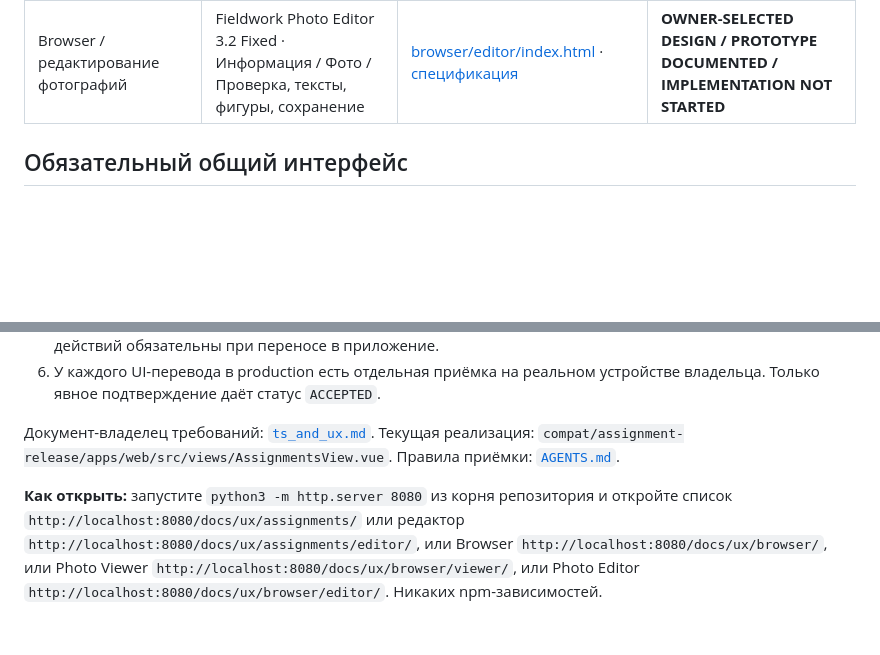
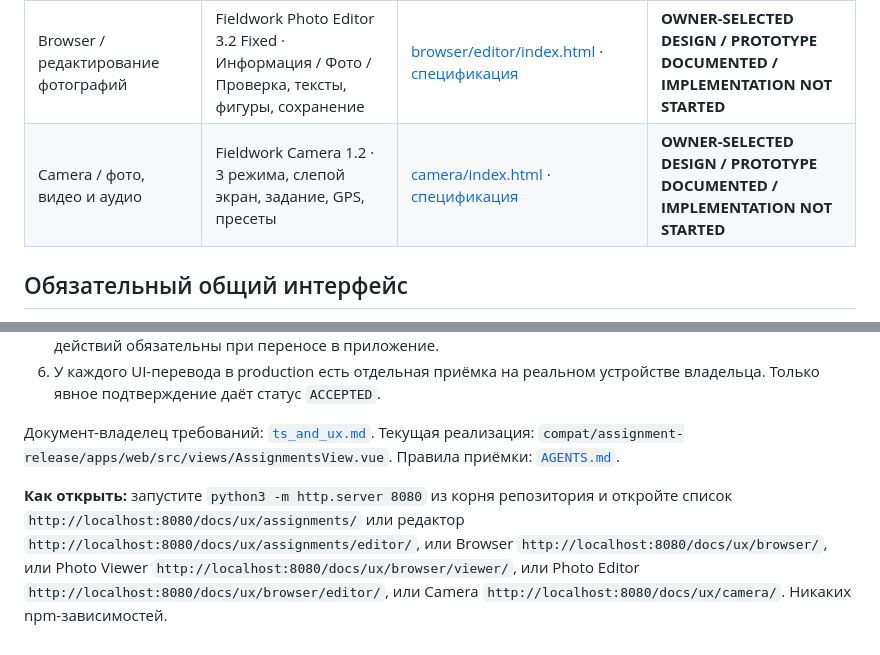
Before and after one commit to 1troitsky/photobunker-new, a Markdown page: docs/ux/README.md, 2 parts joined by grey strips. GitHub-like rendering; blank space fills up the shorter version.

Commit message:
docs(ux): index approved Camera 1.2 design and shell behavior

```diff
--- a/docs/ux/README.md
+++ b/docs/ux/README.md
@@ -11,6 +11,7 @@
 | Browser / файловый менеджер фото | Fieldwork Browser 3.1 · сетка/список/дерево, path bar, share в шапке | [browser/index.html](browser/index.html) | **OWNER-SELECTED DESIGN / IMPLEMENTATION NOT STARTED; sharing open** |
 | Browser / просмотр фотографий | Fieldwork Photo Viewer 3.1 · фиксированное изображение, жесты, нижние панели, In-App Browser | [browser/viewer/index.html](browser/viewer/index.html) | **OWNER-SELECTED DESIGN / IMPLEMENTATION NOT STARTED** |
 | Browser / редактирование фотографий | Fieldwork Photo Editor 3.2 Fixed · Информация / Фото / Проверка, тексты, фигуры, сохранение | [browser/editor/index.html](browser/editor/index.html) · [спецификация](browser/editor/README.md) | **OWNER-SELECTED DESIGN / PROTOTYPE DOCUMENTED / IMPLEMENTATION NOT STARTED** |
+| Camera / фото, видео и аудио | Fieldwork Camera 1.2 · 3 режима, слепой экран, задание, GPS, пресеты | [camera/index.html](camera/index.html) · [спецификация](camera/README.md) | **OWNER-SELECTED DESIGN / PROTOTYPE DOCUMENTED / IMPLEMENTATION NOT STARTED** |
 
 ## Обязательный общий интерфейс
 
@@ -27,4 +28,4 @@
 
 Документ-владелец требований: [`ts_and_ux.md`](../../ts_and_ux.md). Текущая реализация: `compat/assignment-release/apps/web/src/views/AssignmentsView.vue`. Правила приёмки: [`AGENTS.md`](../../AGENTS.md).
 
-**Как открыть:** запустите `python3 -m http.server 8080` из корня репозитория и откройте список `http://localhost:8080/docs/ux/assignments/` или редактор `http://localhost:8080/docs/ux/assignments/editor/`, или Browser `http://localhost:8080/docs/ux/browser/`, или Photo Viewer `http://localhost:8080/docs/ux/browser/viewer/`, или Photo Editor `http://localhost:8080/docs/ux/browser/editor/`. Никаких npm-зависимостей.
+**Как открыть:** запустите `python3 -m http.server 8080` из корня репозитория и откройте список `http://localhost:8080/docs/ux/assignments/` или редактор `http://localhost:8080/docs/ux/assignments/editor/`, или Browser `http://localhost:8080/docs/ux/browser/`, или Photo Viewer `http://localhost:8080/docs/ux/browser/viewer/`, или Photo Editor `http://localhost:8080/docs/ux/browser/editor/`, или Camera `http://localhost:8080/docs/ux/camera/`. Никаких npm-зависимостей.
```
